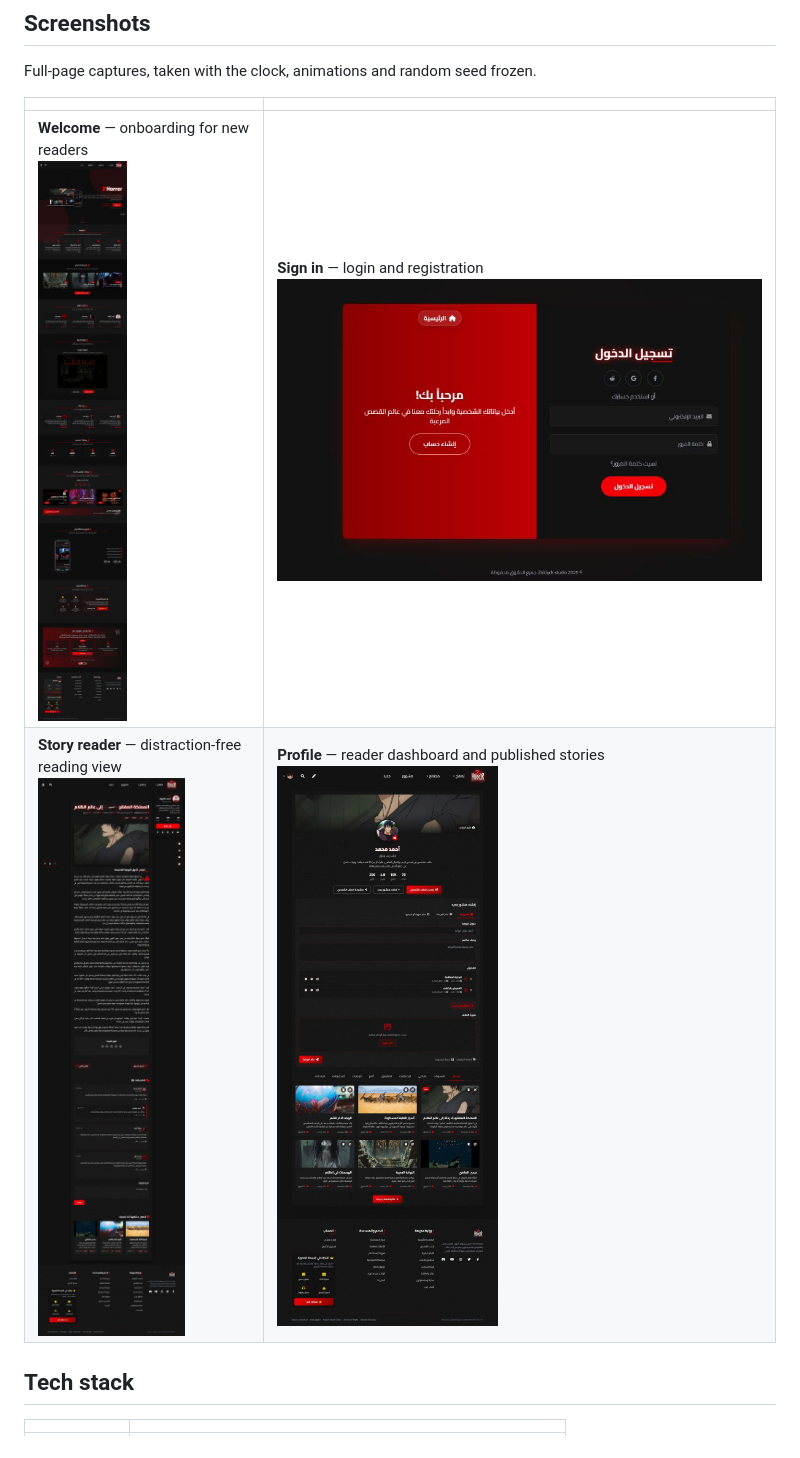
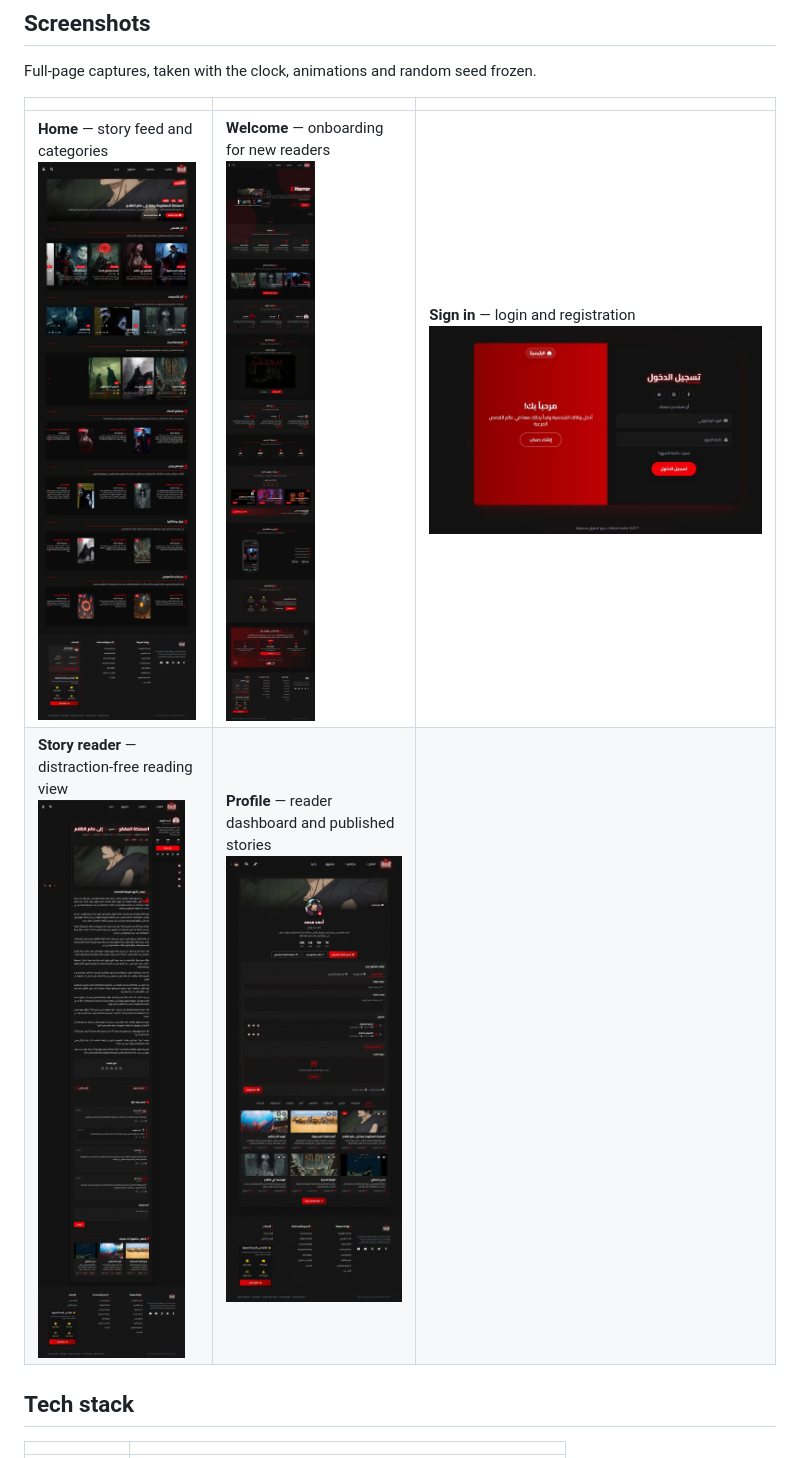
Before and after one commit to BenkacemIbrahim/zhorror-stories, a Markdown page: README.md, the part around one of its changes. GitHub-like rendering.

Commit message:
docs: lay the README screenshots out three per row
Move the home shot into the gallery so every screenshot sits in the same grid
instead of one standing alone above the fold.

```diff
--- a/README.md
+++ b/README.md
@@ -33,10 +31,10 @@ why the pages still work as plain files.
 
 Full-page captures, taken with the clock, animations and random seed frozen.
 
-| | |
-|---|---|
-| **Welcome** — onboarding for new readers<br/>![Welcome page](docs/screenshots/welcome.jpg) | **Sign in** — login and registration<br/>![Sign in page](docs/screenshots/auth.jpg) |
-| **Story reader** — distraction-free reading view<br/>![Story reader page](docs/screenshots/story-reader.jpg) | **Profile** — reader dashboard and published stories<br/>![Profile page](docs/screenshots/profile.jpg) |
+| | | |
+|---|---|---|
+| **Home** — story feed and categories<br/>![Home page](docs/screenshots/home.jpg) | **Welcome** — onboarding for new readers<br/>![Welcome page](docs/screenshots/welcome.jpg) | **Sign in** — login and registration<br/>![Sign in page](docs/screenshots/auth.jpg) |
+| **Story reader** — distraction-free reading view<br/>![Story reader page](docs/screenshots/story-reader.jpg) | **Profile** — reader dashboard and published stories<br/>![Profile page](docs/screenshots/profile.jpg) | |
 
 ## Tech stack
 
```
Also changed, not shown: other parts of README.md (+0 -2 lines).
